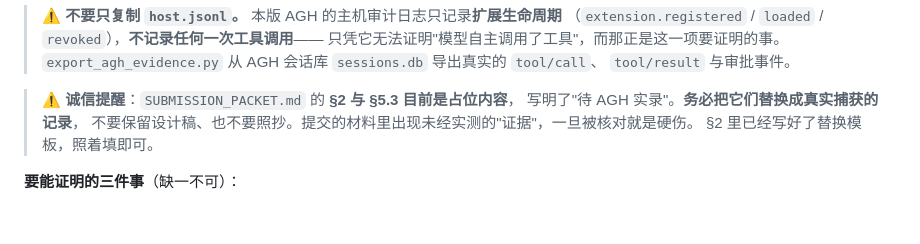
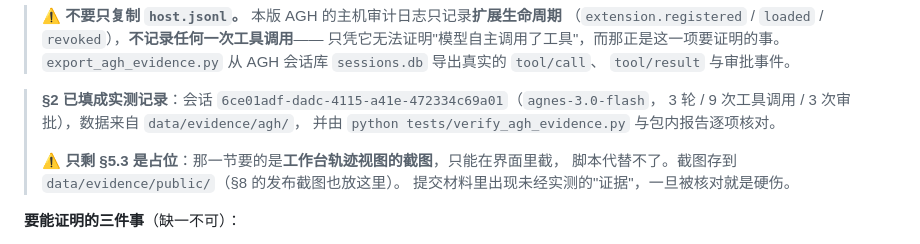
Before and after one commit to jaderaychan/ningxun-zhijian, a Markdown page: docs/SUBMISSION_RUNBOOK.md, the part around the change. GitHub-like rendering; blank space fills up the shorter version.

```diff
--- a/docs/SUBMISSION_RUNBOOK.md
+++ b/docs/SUBMISSION_RUNBOOK.md
@@ -185,10 +185,13 @@ python -X utf8 tests\verify_agh_evidence.py        # 与包内报告逐项核对
 > `export_agh_evidence.py` 从 AGH 会话库 `sessions.db` 导出真实的 `tool/call`、
 > `tool/result` 与审批事件。
 
-> ⚠️ **诚信提醒**：`SUBMISSION_PACKET.md` 的 **§2 与 §5.3 目前是占位内容**，
-> 写明了"待 AGH 实录"。**务必把它们替换成真实捕获的记录**，
-> 不要保留设计稿、也不要照抄。提交的材料里出现未经实测的"证据"，一旦被核对就是硬伤。
-> §2 里已经写好了替换模板，照着填即可。
+> **§2 已填成实测记录**：会话 `6ce01adf-dadc-4115-a41e-472334c69a01`（`agnes-3.0-flash`，
+> 3 轮 / 9 次工具调用 / 3 次审批），数据来自 `data/evidence/agh/`，
+> 并由 `python tests/verify_agh_evidence.py` 与包内报告逐项核对。
+>
+> ⚠️ **只剩 §5.3 是占位**：那一节要的是**工作台轨迹视图的截图**，只能在界面里截，
+> 脚本代替不了。截图存到 `data/evidence/public/`（§8 的发布截图也放这里）。
+> 提交材料里出现未经实测的"证据"，一旦被核对就是硬伤。
 
 **要能证明的三件事**（缺一不可）：
 
```
Also changed, not shown: docs/HANDOVER.md (+3 -3 lines), docs/PLAN.md (+2 -2 lines).
